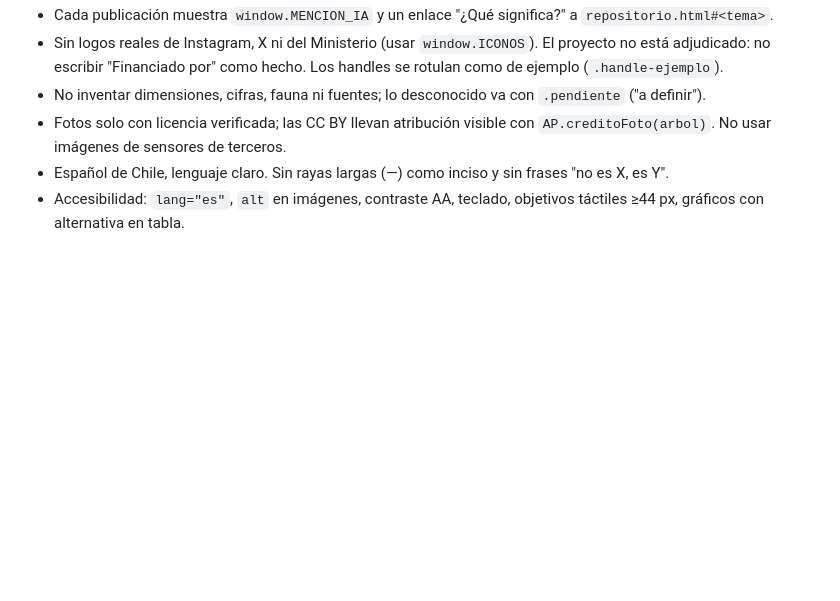
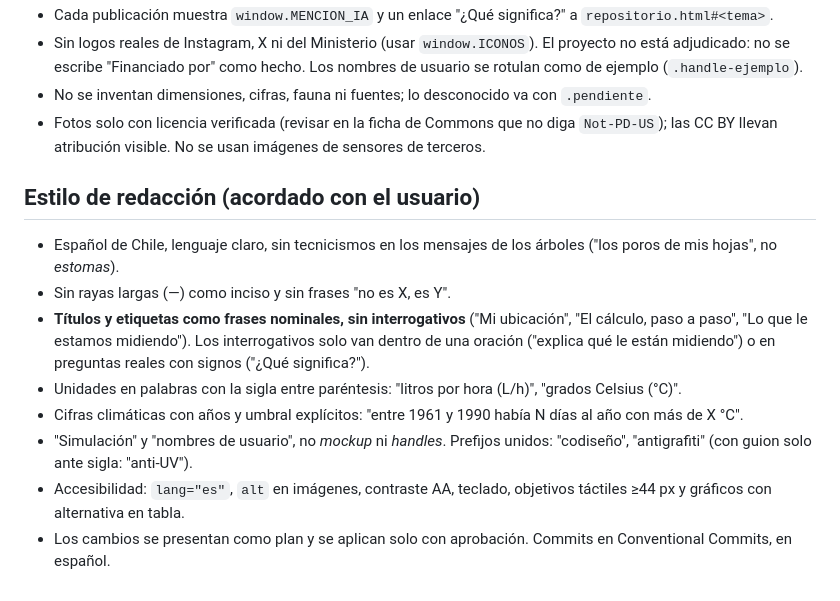
Before and after one commit to rcandiaant/arbolesciencia, a Markdown page: CLAUDE.md, the part around one of its changes. Rendered like a GitHub page; blank space fills up the shorter version.

```diff
--- a/CLAUDE.md
+++ b/CLAUDE.md
@@ -31,6 +47,15 @@ No hay tests. La verificación se hace con Playwright (instalado global, v1.63):
 - Cada publicación muestra `window.MENCION_IA` y un enlace "¿Qué significa?" a `repositorio.html#<tema>`.
-- Sin logos reales de Instagram, X ni del Ministerio (usar `window.ICONOS`). El proyecto no está adjudicado: no escribir "Financiado por" como hecho. Los handles se rotulan como de ejemplo (`.handle-ejemplo`).
-- No inventar dimensiones, cifras, fauna ni fuentes; lo desconocido va con `.pendiente` ("a definir").
-- Fotos solo con licencia verificada; las CC BY llevan atribución visible con `AP.creditoFoto(arbol)`. No usar imágenes de sensores de terceros.
-- Español de Chile, lenguaje claro. Sin rayas largas (—) como inciso y sin frases "no es X, es Y".
-- Accesibilidad: `lang="es"`, `alt` en imágenes, contraste AA, teclado, objetivos táctiles ≥44 px, gráficos con alternativa en tabla.
+- Sin logos reales de Instagram, X ni del Ministerio (usar `window.ICONOS`). El proyecto no está adjudicado: no se escribe "Financiado por" como hecho. Los nombres de usuario se rotulan como de ejemplo (`.handle-ejemplo`).
+- No se inventan dimensiones, cifras, fauna ni fuentes; lo desconocido va con `.pendiente`.
+- Fotos solo con licencia verificada (revisar en la ficha de Commons que no diga `Not-PD-US`); las CC BY llevan atribución visible. No se usan imágenes de sensores de terceros.
+
+## Estilo de redacción (acordado con el usuario)
+
+- Español de Chile, lenguaje claro, sin tecnicismos en los mensajes de los árboles ("los poros de mis hojas", no *estomas*).
+- Sin rayas largas (—) como inciso y sin frases "no es X, es Y".
+- **Títulos y etiquetas como frases nominales, sin interrogativos** ("Mi ubicación", "El cálculo, paso a paso", "Lo que le estamos midiendo"). Los interrogativos solo van dentro de una oración ("explica qué le están midiendo") o en preguntas reales con signos ("¿Qué significa?").
+- Unidades en palabras con la sigla entre paréntesis: "litros por hora (L/h)", "grados Celsius (°C)".
+- Cifras climáticas con años y umbral explícitos: "entre 1961 y 1990 había N días al año con más de X °C".
+- "Simulación" y "nombres de usuario", no *mockup* ni *handles*. Prefijos unidos: "codiseño", "antigrafiti" (con guion solo ante sigla: "anti-UV").
+- Accesibilidad: `lang="es"`, `alt` en imágenes, contraste AA, teclado, objetivos táctiles ≥44 px y gráficos con alternativa en tabla.
+- Los cambios se presentan como plan y se aplican solo con aprobación. Commits en Conventional Commits, en español.
```
Also changed, not shown: other parts of CLAUDE.md (+27 -11 lines), LEEME.md (+22 -17 lines).
